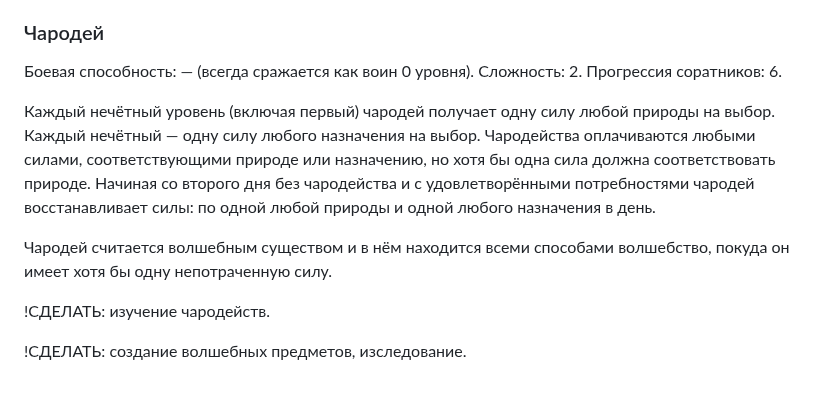
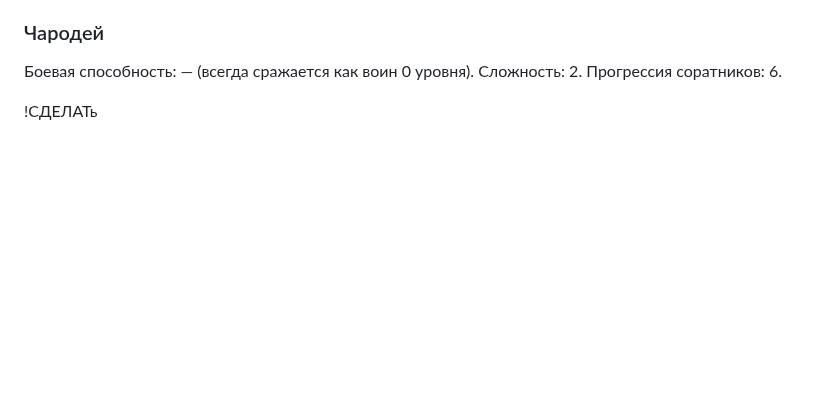
Before and after one commit to T-R-O-L-L/serdcelom, a Markdown page: 07—Игроки.md, the part around the change. Rendered like a GitHub page; blank space fills up the shorter version.

```diff
--- a/07—Игроки.md
+++ b/07—Игроки.md
@@ -76,10 +76,4 @@
 
 Боевая способность: — (всегда сражается как воин 0 уровня). Сложность: 2. Прогрессия соратников: 6.
 
-Каждый нечётный уровень (включая первый) чародей получает одну силу любой природы на выбор. Каждый нечётный — одну силу любого назначения на выбор. Чародейства оплачиваются любыми силами, соответствующими природе или назначению, но хотя бы одна сила должна соответствовать природе. Начиная со второго дня без чародейства и с удовлетворёнными потребностями чародей восстанавливает силы: по одной любой природы и одной любого назначения в день.
-
-Чародей считается волшебным существом и в нём находится всеми способами волшебство, покуда он имеет хотя бы одну непотраченную силу.
-
-!СДЕЛАТЬ: изучение чародейств.
-
-!СДЕЛАТЬ: создание волшебных предметов, изследование.
+!СДЕЛАТь
```
